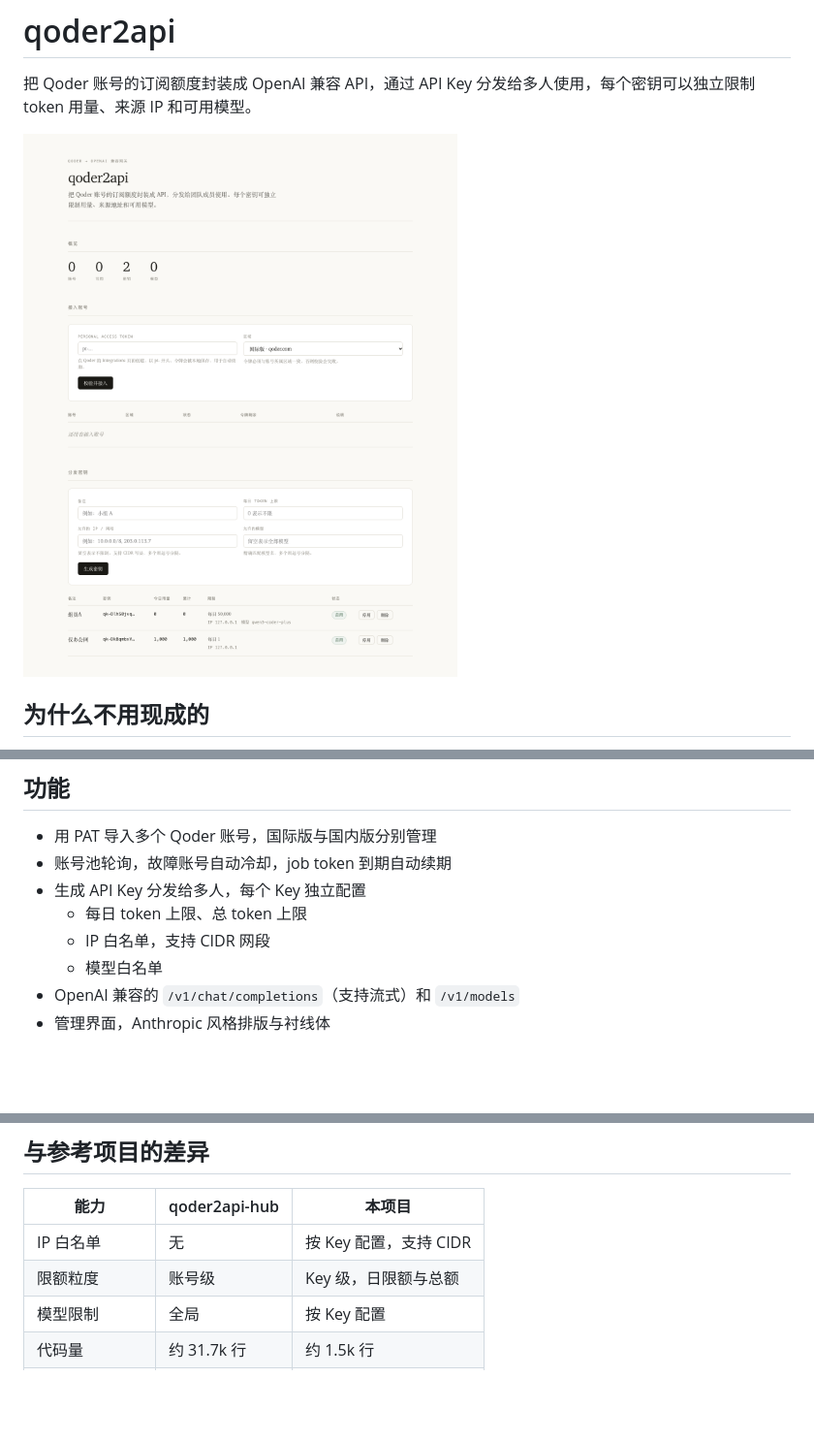
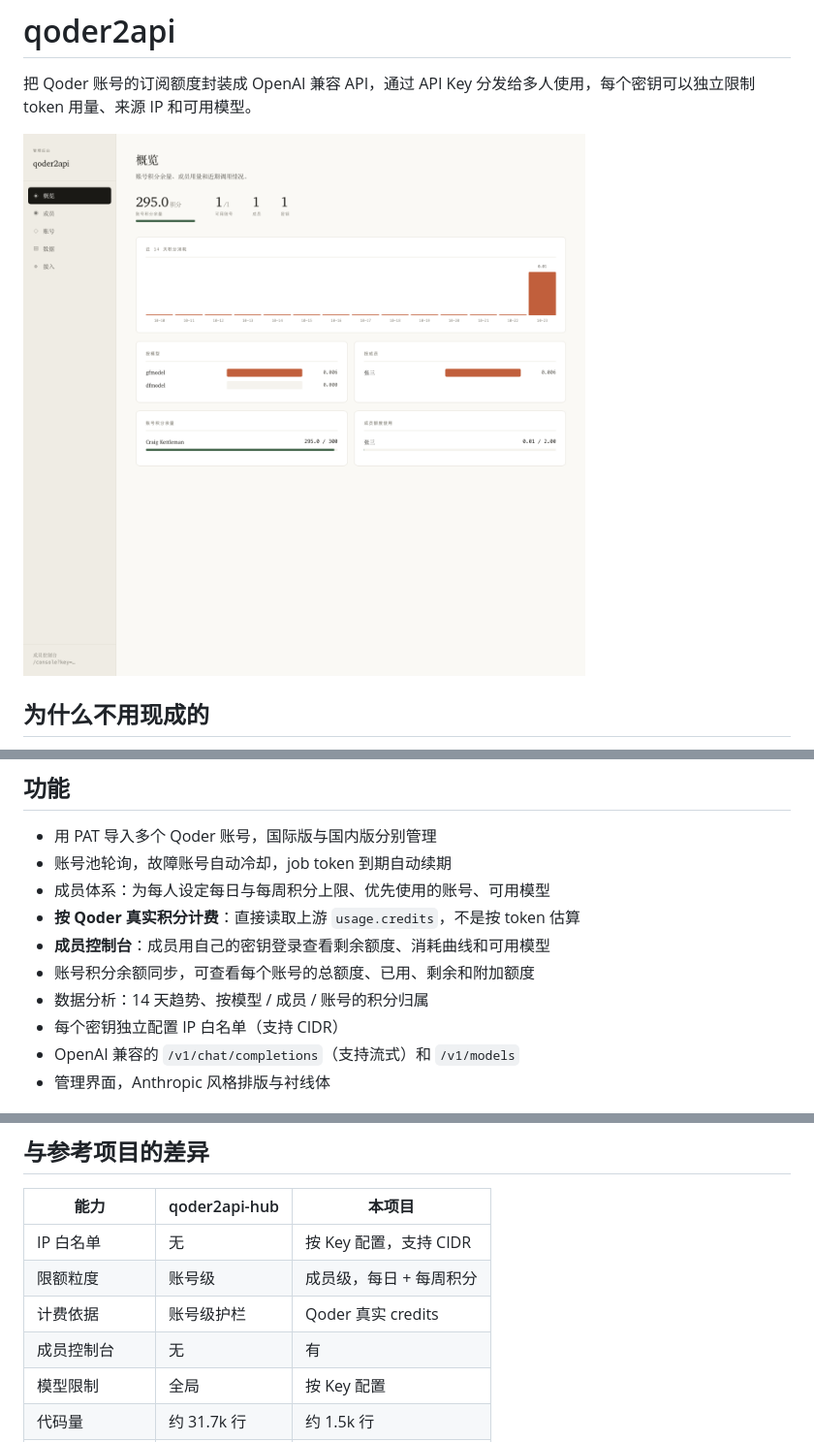
Before and after one commit to SICAU-PMT-LAB/oh-pmt-api, a Markdown page: README.md, 3 parts joined by grey strips. Shown: that part at 97% size. GitHub-like rendering; pictures changed too: docs/img/dashboard.png; blank space fills up the shorter version.

```diff
--- a/README.md
+++ b/README.md
@@ -14,10 +14,12 @@ sub2api 不支持 Qoder 平台，它的平台常量里只有 Anthropic、OpenAI
 
 - 用 PAT 导入多个 Qoder 账号，国际版与国内版分别管理
 - 账号池轮询，故障账号自动冷却，job token 到期自动续期
-- 生成 API Key 分发给多人，每个 Key 独立配置
-  - 每日 token 上限、总 token 上限
-  - IP 白名单，支持 CIDR 网段
-  - 模型白名单
+- 成员体系：为每人设定每日与每周积分上限、优先使用的账号、可用模型
+- **按 Qoder 真实积分计费**：直接读取上游 `usage.credits`，不是按 token 估算
+- **成员控制台**：成员用自己的密钥登录查看剩余额度、消耗曲线和可用模型
+- 账号积分余额同步，可查看每个账号的总额度、已用、剩余和附加额度
+- 数据分析：14 天趋势、按模型 / 成员 / 账号的积分归属
+- 每个密钥独立配置 IP 白名单（支持 CIDR）
 - OpenAI 兼容的 `/v1/chat/completions`（支持流式）和 `/v1/models`
 - 管理界面，Anthropic 风格排版与衬线体
 
@@ -129,7 +131,9 @@ curl https://api.example.com/v1/chat/completions \
 | 能力 | qoder2api-hub | 本项目 |
 |---|---|---|
 | IP 白名单 | 无 | 按 Key 配置，支持 CIDR |
-| 限额粒度 | 账号级 | Key 级，日限额与总额 |
+| 限额粒度 | 账号级 | 成员级，每日 + 每周积分 |
+| 计费依据 | 账号级护栏 | Qoder 真实 credits |
+| 成员控制台 | 无 | 有 |
 | 模型限制 | 全局 | 按 Key 配置 |
 | 代码量 | 约 31.7k 行 | 约 1.5k 行 |
 | 三方依赖 | 零 | 零 |
```
Also changed, not shown: 10 other files.
